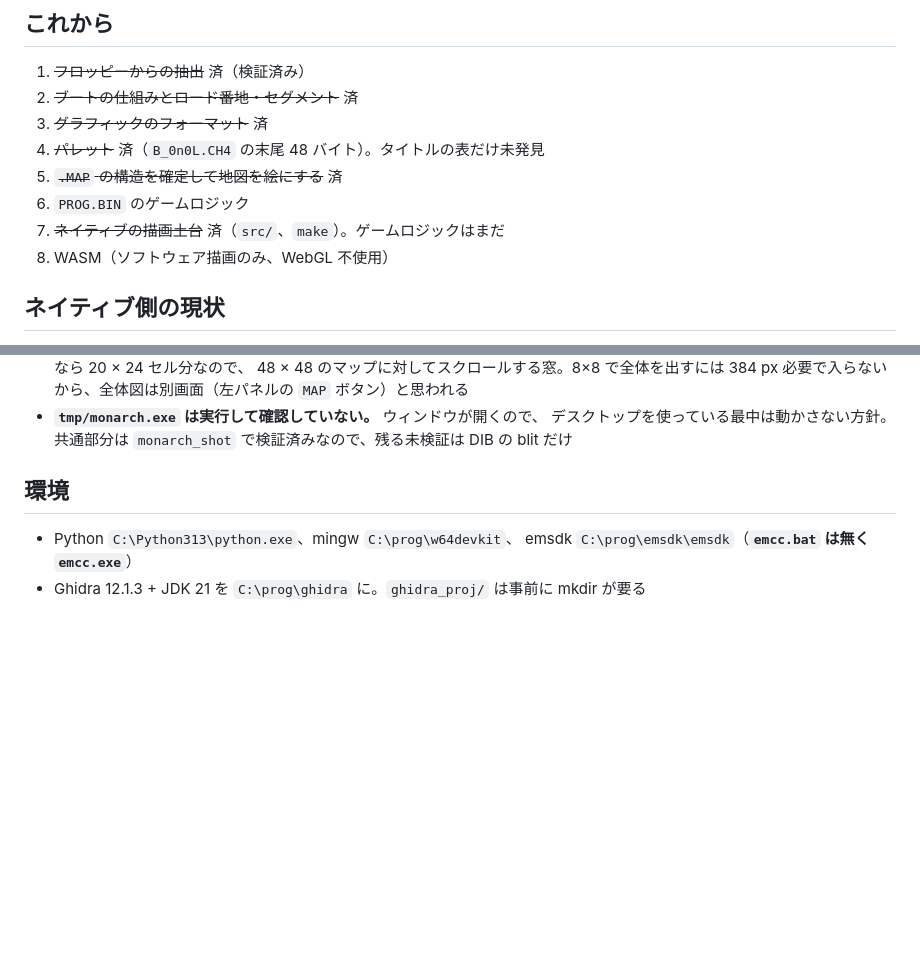
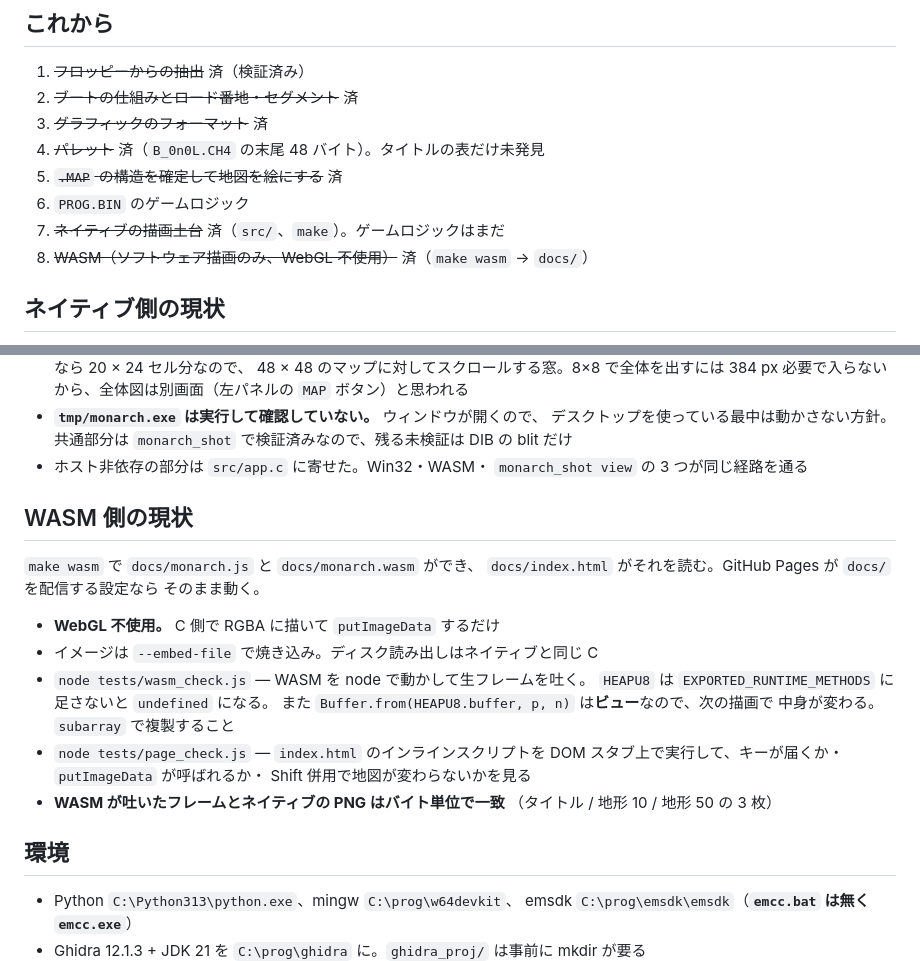
Before and after one commit to yomei-o/lord_monarch_wasm, a Markdown page: RESUME.md, 2 parts joined by grey strips. GitHub-like rendering; blank space fills up the shorter version.

```diff
--- a/RESUME.md
+++ b/RESUME.md
@@ -228,7 +228,7 @@ Windows 版のために書いた `bz.c` がそのまま通る。**実測**:
 5. ~~`.MAP` の構造を確定して地図を絵にする~~ 済
 6. `PROG.BIN` のゲームロジック
 7. ~~ネイティブの描画土台~~ 済（`src/`、`make`）。ゲームロジックはまだ
-8. WASM（ソフトウェア描画のみ、WebGL 不使用）
+8. ~~WASM（ソフトウェア描画のみ、WebGL 不使用）~~ 済（`make wasm` → `docs/`）
 
 ## ネイティブ側の現状
 
@@ -246,6 +246,26 @@ Windows 版のために書いた `bz.c` がそのまま通る。**実測**:
 * **`tmp/monarch.exe` は実行して確認していない。** ウィンドウが開くので、
   デスクトップを使っている最中は動かさない方針。共通部分は
   `monarch_shot` で検証済みなので、残る未検証は DIB の blit だけ
+* ホスト非依存の部分は `src/app.c` に寄せた。Win32・WASM・
+  `monarch_shot view` の 3 つが同じ経路を通る
+
+## WASM 側の現状
+
+`make wasm` で `docs/monarch.js` と `docs/monarch.wasm` ができ、
+`docs/index.html` がそれを読む。GitHub Pages が `docs/` を配信する設定なら
+そのまま動く。
+
+* **WebGL 不使用。** C 側で RGBA に描いて `putImageData` するだけ
+* イメージは `--embed-file` で焼き込み。ディスク読み出しはネイティブと同じ C
+* `node tests/wasm_check.js` — WASM を node で動かして生フレームを吐く。
+  `HEAPU8` は `EXPORTED_RUNTIME_METHODS` に足さないと `undefined` になる。
+  また `Buffer.from(HEAPU8.buffer, p, n)` は**ビュー**なので、次の描画で
+  中身が変わる。`subarray` で複製すること
+* `node tests/page_check.js` — `index.html` のインラインスクリプトを
+  DOM スタブ上で実行して、キーが届くか・`putImageData` が呼ばれるか・
+  Shift 併用で地図が変わらないかを見る
+* **WASM が吐いたフレームとネイティブの PNG はバイト単位で一致**
+  （タイトル / 地形 10 / 地形 50 の 3 枚）
 
 ## 環境
 
```
Also changed, not shown: README.md (+26 -0 lines), docs/units.png (added), 11 other files.
